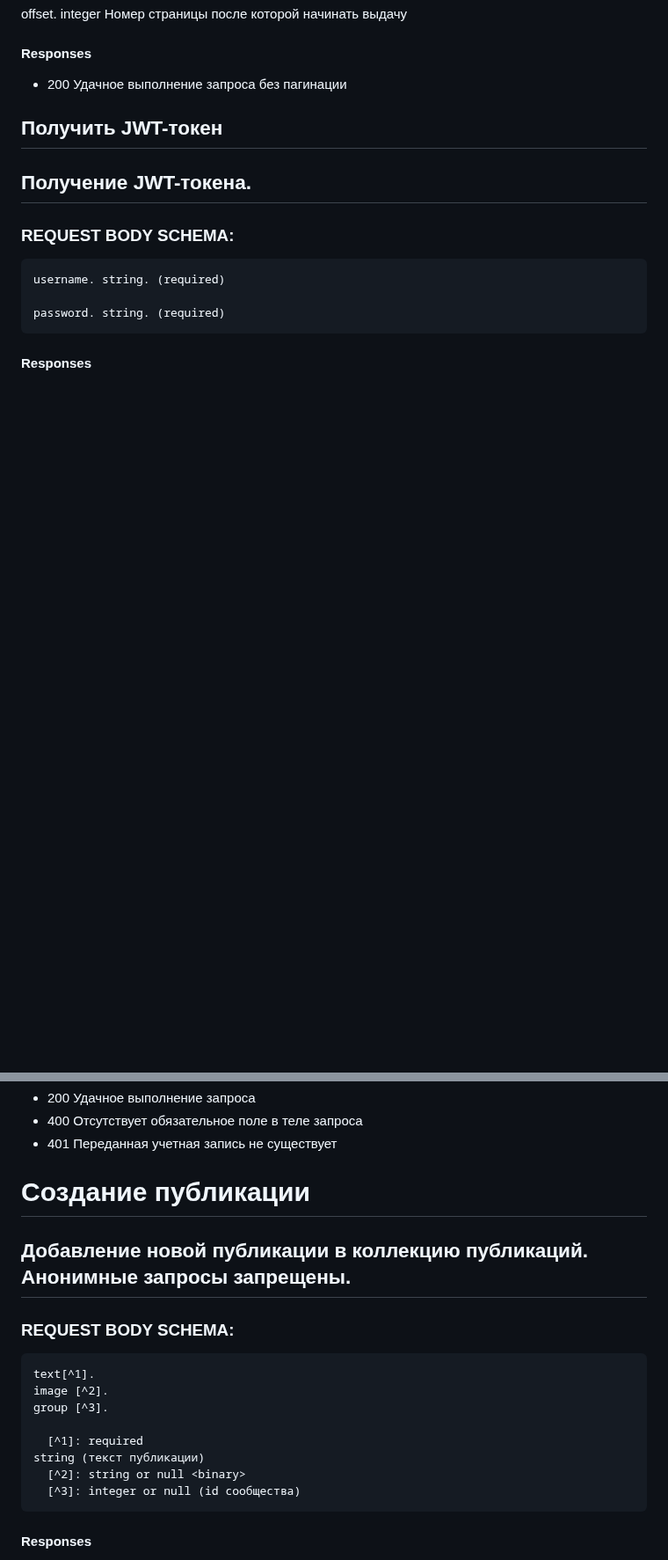
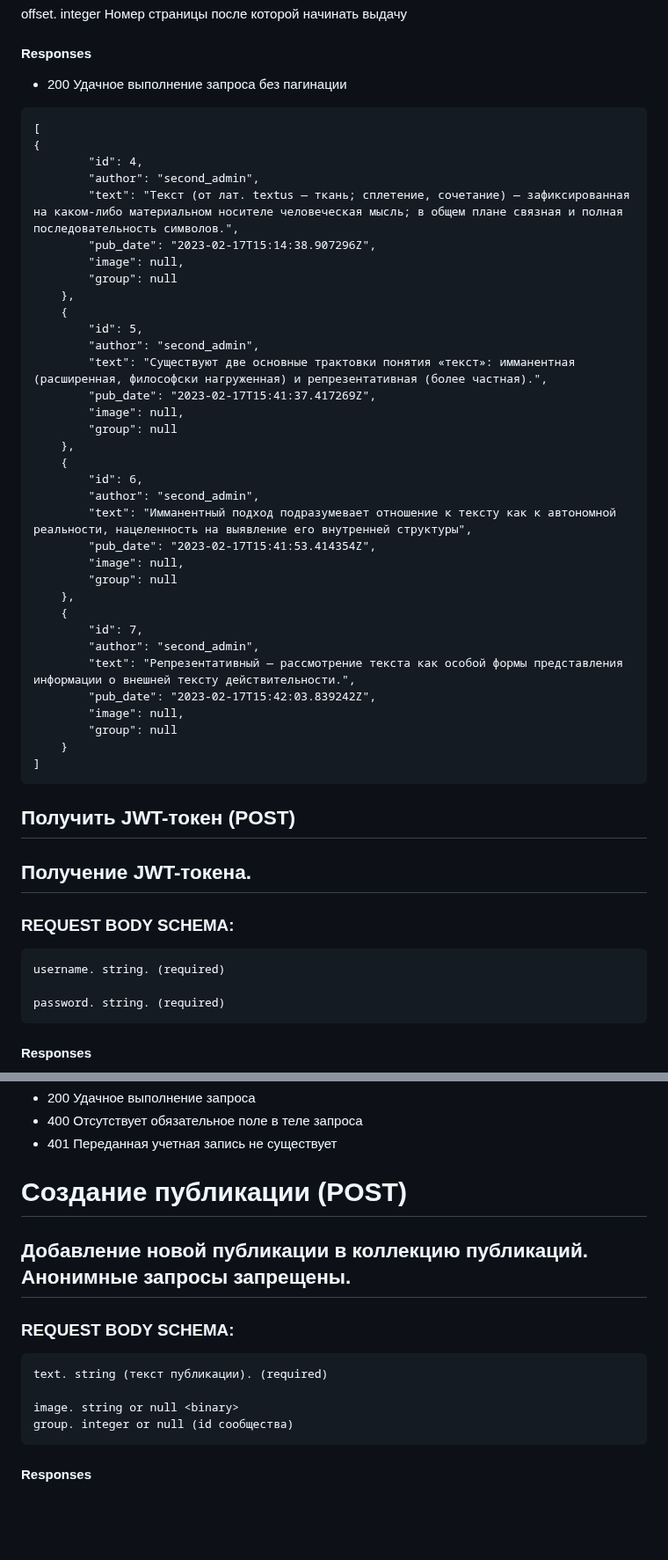
Before and after one commit to AleksandrAndreev103/api_final_yatube, a Markdown page: README.md, 2 parts joined by grey strips. Shown at 88% size. Drawn GitHub-style; blank space fills up the shorter version.

````diff
--- a/README.md
+++ b/README.md
@@ -211,9 +211,45 @@ offset. integer Номер страницы после которой начин
 
 #### Responses
 - 200 Удачное выполнение запроса без пагинации
+```
+[
+{
+        "id": 4,
+        "author": "second_admin",
+        "text": "Текст (от лат. textus — ткань; сплетение, сочетание) — зафиксированная на каком-либо материальном носителе человеческая мысль; в общем плане связная и полная последовательность символов.",
+        "pub_date": "2023-02-17T15:14:38.907296Z",
+        "image": null,
+        "group": null
+    },
+    {
+        "id": 5,
+        "author": "second_admin",
+        "text": "Существуют две основные трактовки понятия «текст»: имманентная (расширенная, философски нагруженная) и репрезентативная (более частная).",
+        "pub_date": "2023-02-17T15:41:37.417269Z",
+        "image": null,
+        "group": null
+    },
+    {
+        "id": 6,
+        "author": "second_admin",
+        "text": "Имманентный подход подразумевает отношение к тексту как к автономной реальности, нацеленность на выявление его внутренней структуры",
+        "pub_date": "2023-02-17T15:41:53.414354Z",
+        "image": null,
+        "group": null
+    },
+    {
+        "id": 7,
+        "author": "second_admin",
+        "text": "Репрезентативный — рассмотрение текста как особой формы представления информации о внешней тексту действительности.",
+        "pub_date": "2023-02-17T15:42:03.839242Z",
+        "image": null,
+        "group": null
+    }
+]
+```
 
 
-## Получить JWT-токен
+## Получить JWT-токен (POST)
 ## Получение JWT-токена.
 
 ### REQUEST BODY SCHEMA:
@@ -230,20 +266,16 @@ password. string. (required)
 - 400 Отсутствует обязательное поле в теле запроса
 - 401 Переданная учетная запись не существует
 
-# Создание публикации
+# Создание публикации (POST)
 ## Добавление новой публикации в коллекцию публикаций. Анонимные запросы запрещены.
 
 ### REQUEST BODY SCHEMA:
 
 ```
-text[^1].
-image [^2].
-group [^3].
+text. string (текст публикации). (required)
 
-  [^1]: required
-string (текст публикации)
-  [^2]: string or null <binary>
-  [^3]: integer or null (id сообщества)
+image. string or null <binary>
+group. integer or null (id сообщества)
 ```
 
 #### Responses
````
Also changed, not shown: other parts of README.md (+1 -1 lines).
